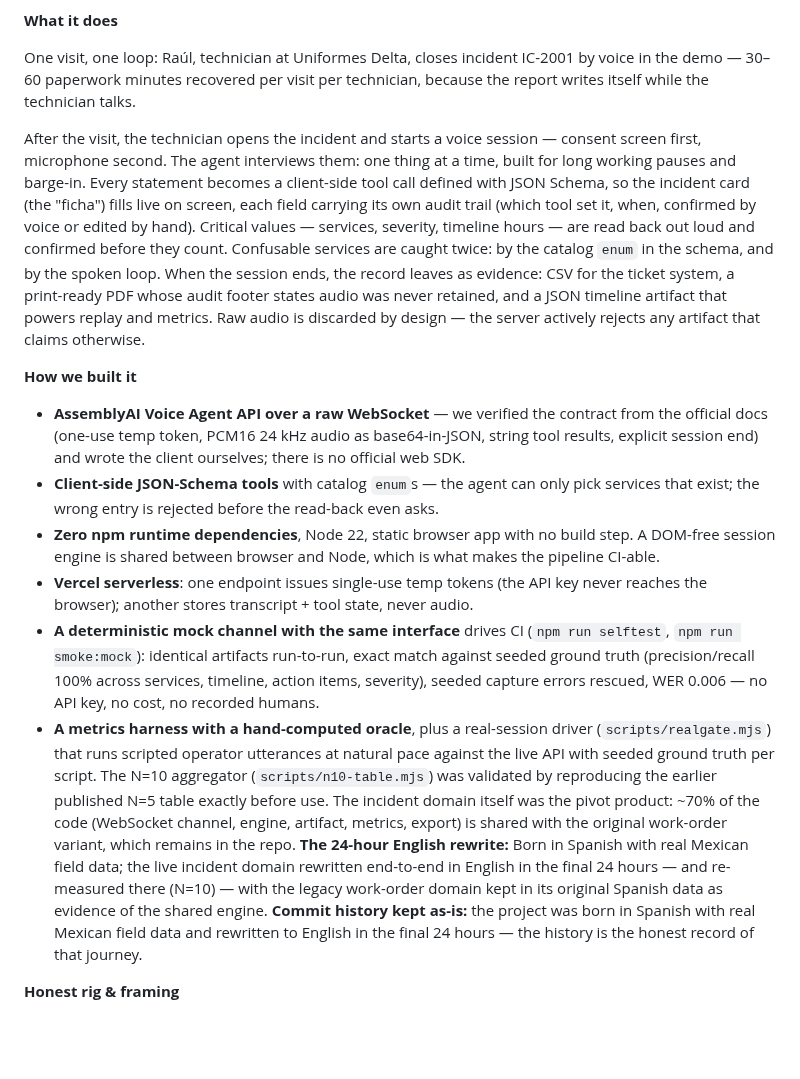
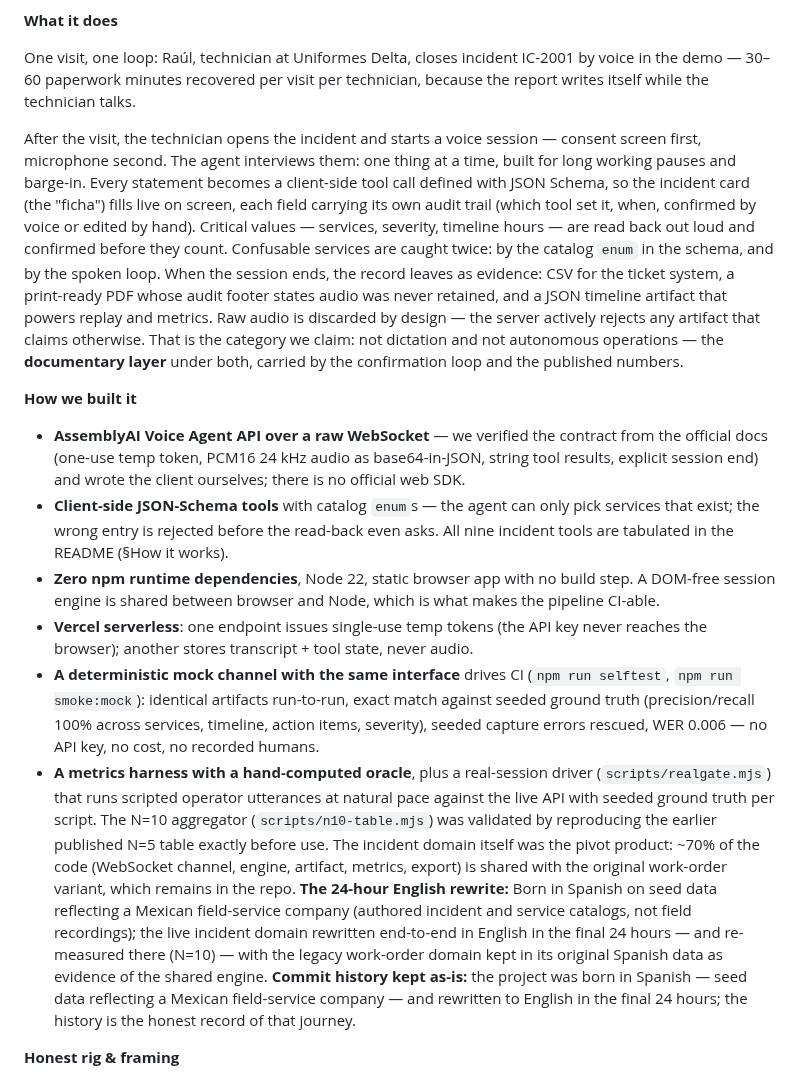
Before and after one commit to el-informatico/field-service-voice-logger, a Markdown page: docs/SUBMISSION.md, the part around one of its changes. Rendered like a GitHub page; blank space fills up the shorter version.

```diff
--- a/docs/SUBMISSION.md
+++ b/docs/SUBMISSION.md
@@ -34,17 +34,17 @@ Field technicians spend 30–60 minutes per job writing up the visit — often a
 
 One visit, one loop: Raúl, technician at Uniformes Delta, closes incident IC-2001 by voice in the demo — 30–60 paperwork minutes recovered per visit per technician, because the report writes itself while the technician talks.
 
-After the visit, the technician opens the incident and starts a voice session — consent screen first, microphone second. The agent interviews them: one thing at a time, built for long working pauses and barge-in. Every statement becomes a client-side tool call defined with JSON Schema, so the incident card (the "ficha") fills live on screen, each field carrying its own audit trail (which tool set it, when, confirmed by voice or edited by hand). Critical values — services, severity, timeline hours — are read back out loud and confirmed before they count. Confusable services are caught twice: by the catalog `enum` in the schema, and by the spoken loop. When the session ends, the record leaves as evidence: CSV for the ticket system, a print-ready PDF whose audit footer states audio was never retained, and a JSON timeline artifact that powers replay and metrics. Raw audio is discarded by design — the server actively rejects any artifact that claims otherwise.
+After the visit, the technician opens the incident and starts a voice session — consent screen first, microphone second. The agent interviews them: one thing at a time, built for long working pauses and barge-in. Every statement becomes a client-side tool call defined with JSON Schema, so the incident card (the "ficha") fills live on screen, each field carrying its own audit trail (which tool set it, when, confirmed by voice or edited by hand). Critical values — services, severity, timeline hours — are read back out loud and confirmed before they count. Confusable services are caught twice: by the catalog `enum` in the schema, and by the spoken loop. When the session ends, the record leaves as evidence: CSV for the ticket system, a print-ready PDF whose audit footer states audio was never retained, and a JSON timeline artifact that powers replay and metrics. Raw audio is discarded by design — the server actively rejects any artifact that claims otherwise. That is the category we claim: not dictation and not autonomous operations — the **documentary layer** under both, carried by the confirmation loop and the published numbers.
 
 **How we built it**
 
 - **AssemblyAI Voice Agent API over a raw WebSocket** — we verified the contract from the official docs (one-use temp token, PCM16 24 kHz audio as base64-in-JSON, string tool results, explicit session end) and wrote the client ourselves; there is no official web SDK.
-- **Client-side JSON-Schema tools** with catalog `enum`s — the agent can only pick services that exist; the wrong entry is rejected before the read-back even asks.
+- **Client-side JSON-Schema tools** with catalog `enum`s — the agent can only pick services that exist; the wrong entry is rejected before the read-back even asks. All nine incident tools are tabulated in the README (§How it works).
 - **Zero npm runtime dependencies**, Node 22, static browser app with no build step. A DOM-free session engine is shared between browser and Node, which is what makes the pipeline CI-able.
 - **Vercel serverless**: one endpoint issues single-use temp tokens (the API key never reaches the browser); another stores transcript + tool state, never audio.
 - **A deterministic mock channel with the same interface** drives CI (`npm run selftest`, `npm run smoke:mock`): identical artifacts run-to-run, exact match against seeded ground truth (precision/recall 100% across services, timeline, action items, severity), seeded capture errors rescued, WER 0.006 — no API key, no cost, no recorded humans.
 - **A metrics harness with a hand-computed oracle**, plus a real-session driver (`scripts/realgate.mjs`) that runs scripted operator utterances at natural pace against the live API with seeded ground truth per script. The N=10 aggregator (`scripts/n10-table.mjs`) was validated by reproducing the earlier published N=5 table exactly before use. The incident domain itself was the pivot product: ~70% of the code (WebSocket channel, engine, artifact, metrics, export) is shared with the original work-order variant, which remains in the repo.
-**The 24-hour English rewrite:** Born in Spanish with real Mexican field data; the live incident domain rewritten end-to-end in English in the final 24 hours — and re-measured there (N=10) — with the legacy work-order domain kept in its original Spanish data as evidence of the shared engine. **Commit history kept as-is:** the project was born in Spanish with real Mexican field data and rewritten to English in the final 24 hours — the history is the honest record of that journey.
+**The 24-hour English rewrite:** Born in Spanish on seed data reflecting a Mexican field-service company (authored incident and service catalogs, not field recordings); the live incident domain rewritten end-to-end in English in the final 24 hours — and re-measured there (N=10) — with the legacy work-order domain kept in its original Spanish data as evidence of the shared engine. **Commit history kept as-is:** the project was born in Spanish — seed data reflecting a Mexican field-service company — and rewritten to English in the final 24 hours; the history is the honest record of that journey.
 
 **Honest rig & framing**
 
```
Also changed, not shown: other parts of docs/SUBMISSION.md (+13 -3 lines).
